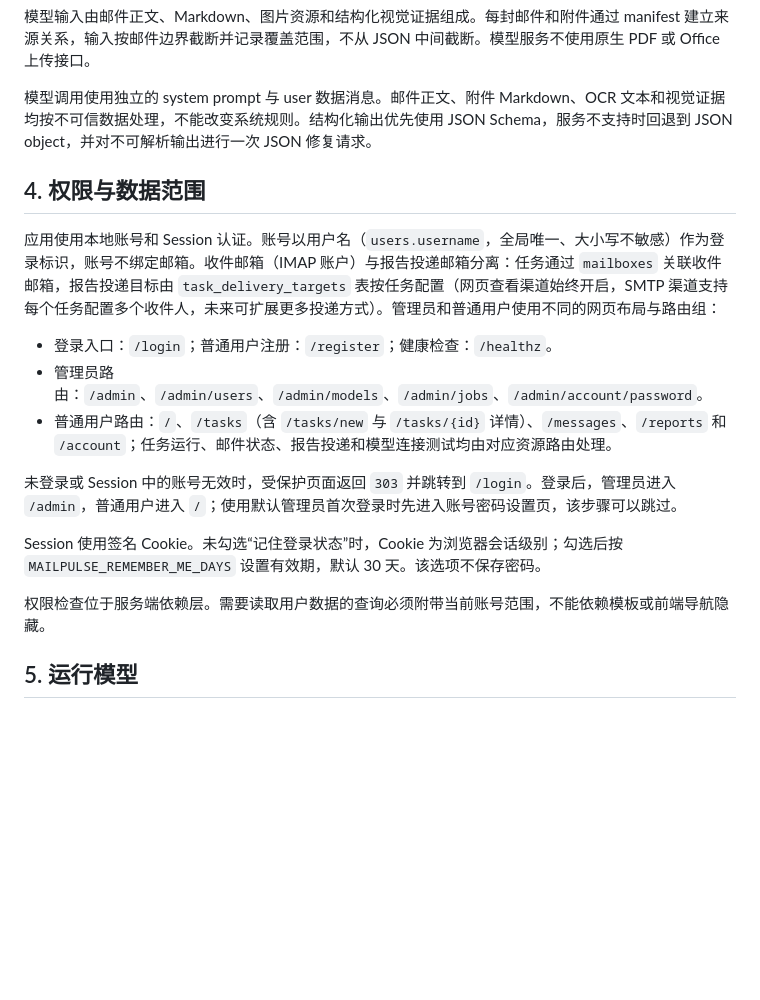
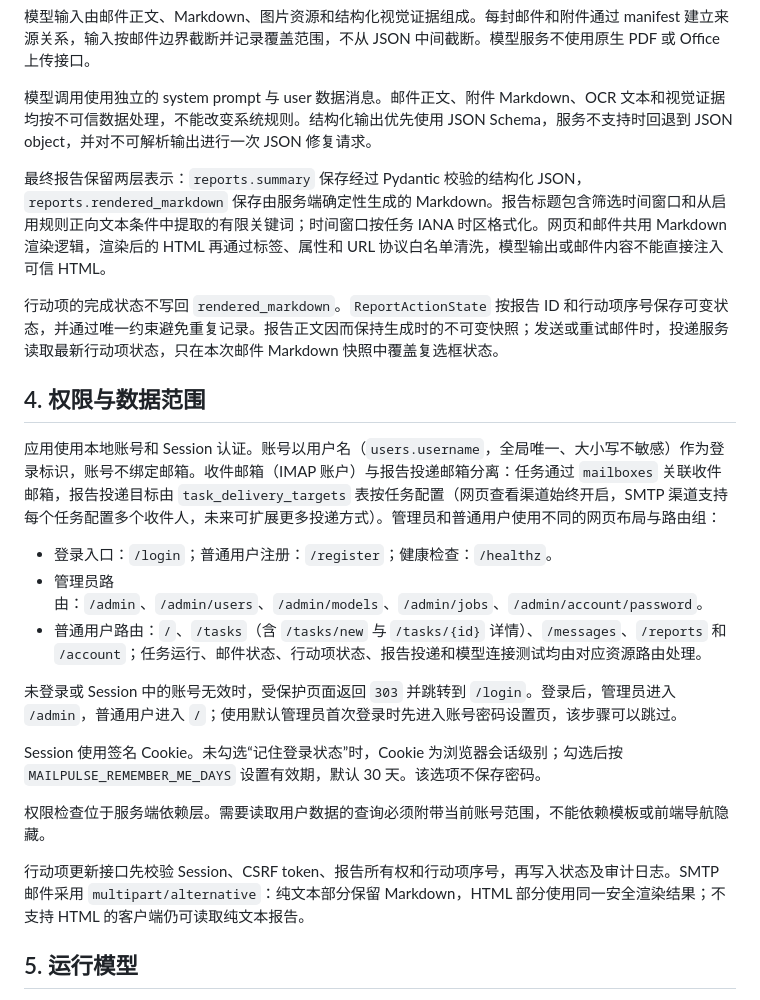
Before and after one commit to rongtianjie/MailPulse, a Markdown page: docs/architecture.md, the part around the change. GitHub-like rendering; blank space fills up the shorter version.

Commit message:
docs: document enhanced report workflow

```diff
--- a/docs/architecture.md
+++ b/docs/architecture.md
@@ -41,19 +41,25 @@ Worker ────────┘
 
 模型调用使用独立的 system prompt 与 user 数据消息。邮件正文、附件 Markdown、OCR 文本和视觉证据均按不可信数据处理，不能改变系统规则。结构化输出优先使用 JSON Schema，服务不支持时回退到 JSON object，并对不可解析输出进行一次 JSON 修复请求。
 
+最终报告保留两层表示：`reports.summary` 保存经过 Pydantic 校验的结构化 JSON，`reports.rendered_markdown` 保存由服务端确定性生成的 Markdown。报告标题包含筛选时间窗口和从启用规则正向文本条件中提取的有限关键词；时间窗口按任务 IANA 时区格式化。网页和邮件共用 Markdown 渲染逻辑，渲染后的 HTML 再通过标签、属性和 URL 协议白名单清洗，模型输出或邮件内容不能直接注入可信 HTML。
+
+行动项的完成状态不写回 `rendered_markdown`。`ReportActionState` 按报告 ID 和行动项序号保存可变状态，并通过唯一约束避免重复记录。报告正文因而保持生成时的不可变快照；发送或重试邮件时，投递服务读取最新行动项状态，只在本次邮件 Markdown 快照中覆盖复选框状态。
+
 ## 4. 权限与数据范围
 
 应用使用本地账号和 Session 认证。账号以用户名（`users.username`，全局唯一、大小写不敏感）作为登录标识，账号不绑定邮箱。收件邮箱（IMAP 账户）与报告投递邮箱分离：任务通过 `mailboxes` 关联收件邮箱，报告投递目标由 `task_delivery_targets` 表按任务配置（网页查看渠道始终开启，SMTP 渠道支持每个任务配置多个收件人，未来可扩展更多投递方式）。管理员和普通用户使用不同的网页布局与路由组：
 
 - 登录入口：`/login`；普通用户注册：`/register`；健康检查：`/healthz`。
 - 管理员路由：`/admin`、`/admin/users`、`/admin/models`、`/admin/jobs`、`/admin/account/password`。
-- 普通用户路由：`/`、`/tasks`（含 `/tasks/new` 与 `/tasks/{id}` 详情）、`/messages`、`/reports` 和 `/account`；任务运行、邮件状态、报告投递和模型连接测试均由对应资源路由处理。
+- 普通用户路由：`/`、`/tasks`（含 `/tasks/new` 与 `/tasks/{id}` 详情）、`/messages`、`/reports` 和 `/account`；任务运行、邮件状态、行动项状态、报告投递和模型连接测试均由对应资源路由处理。
 
 未登录或 Session 中的账号无效时，受保护页面返回 `303` 并跳转到 `/login`。登录后，管理员进入 `/admin`，普通用户进入 `/`；使用默认管理员首次登录时先进入账号密码设置页，该步骤可以跳过。
 
 Session 使用签名 Cookie。未勾选“记住登录状态”时，Cookie 为浏览器会话级别；勾选后按 `MAILPULSE_REMEMBER_ME_DAYS` 设置有效期，默认 30 天。该选项不保存密码。
 
 权限检查位于服务端依赖层。需要读取用户数据的查询必须附带当前账号范围，不能依赖模板或前端导航隐藏。
+
+行动项更新接口先校验 Session、CSRF token、报告所有权和行动项序号，再写入状态及审计日志。SMTP 邮件采用 `multipart/alternative`：纯文本部分保留 Markdown，HTML 部分使用同一安全渲染结果；不支持 HTML 的客户端仍可读取纯文本报告。
 
 ## 5. 运行模型
 
```
Also changed, not shown: README.md (+10 -4 lines), docs/operations.md (+5 -0 lines).
